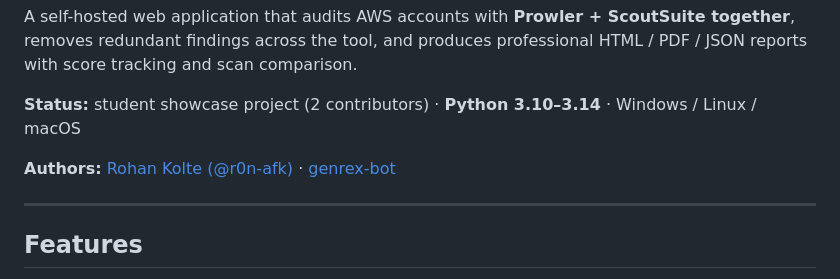
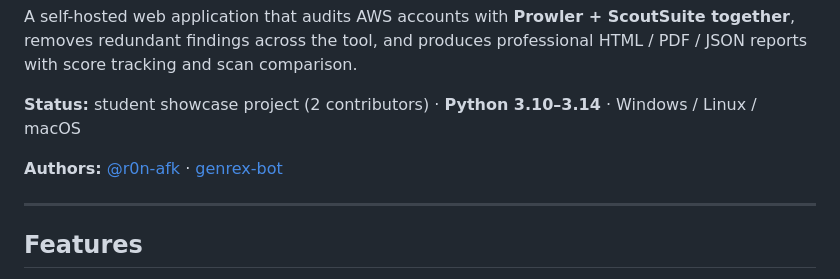
Before and after one commit to r0n-afk/aws-cloud-security-audit-tool, a Markdown page: README.md, the part around the change. Rendered like a GitHub page.

Commit message:
Update author formatting in README.md

```diff
--- a/README.md
+++ b/README.md
@@ -8,7 +8,7 @@ A self-hosted web application that audits AWS accounts with **Prowler + ScoutSui
 
 **Status:** student showcase project (2 contributors) · **Python 3.10–3.14** · Windows / Linux / macOS
 
-**Authors:** [Rohan Kolte (@r0n-afk)](https://github.com/r0n-afk) · [genrex-bot](https://github.com/genrex-bot)
+**Authors:** [@r0n-afk](https://github.com/r0n-afk) · [genrex-bot](https://github.com/genrex-bot)
 
 ---
 
```
